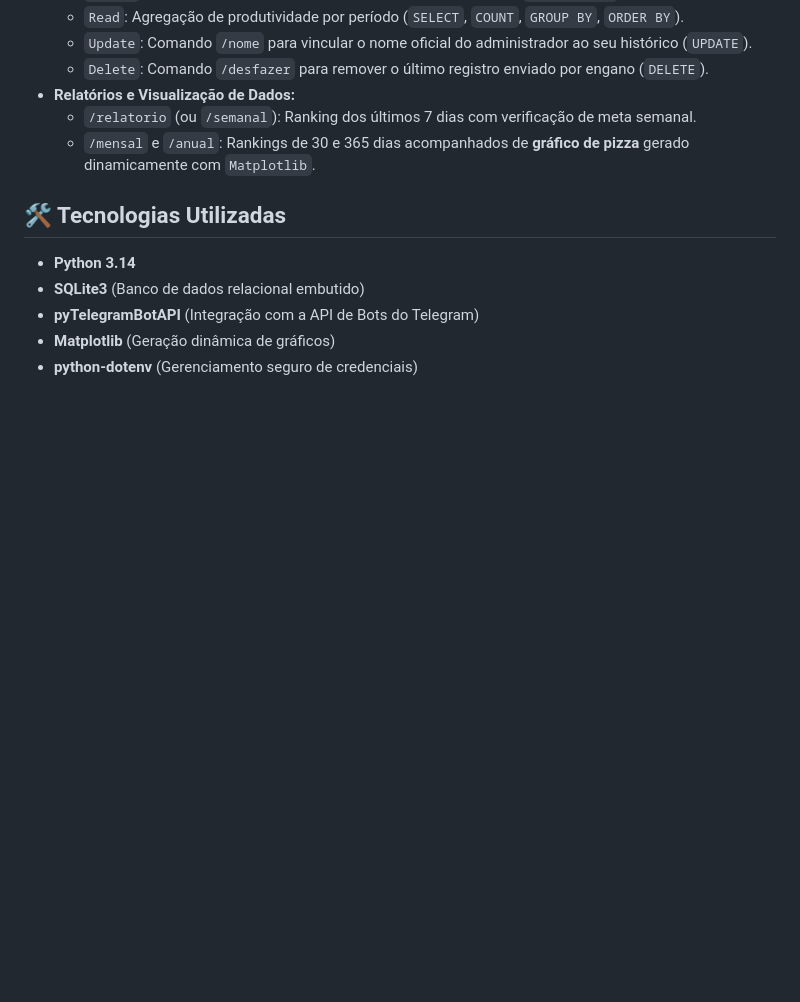
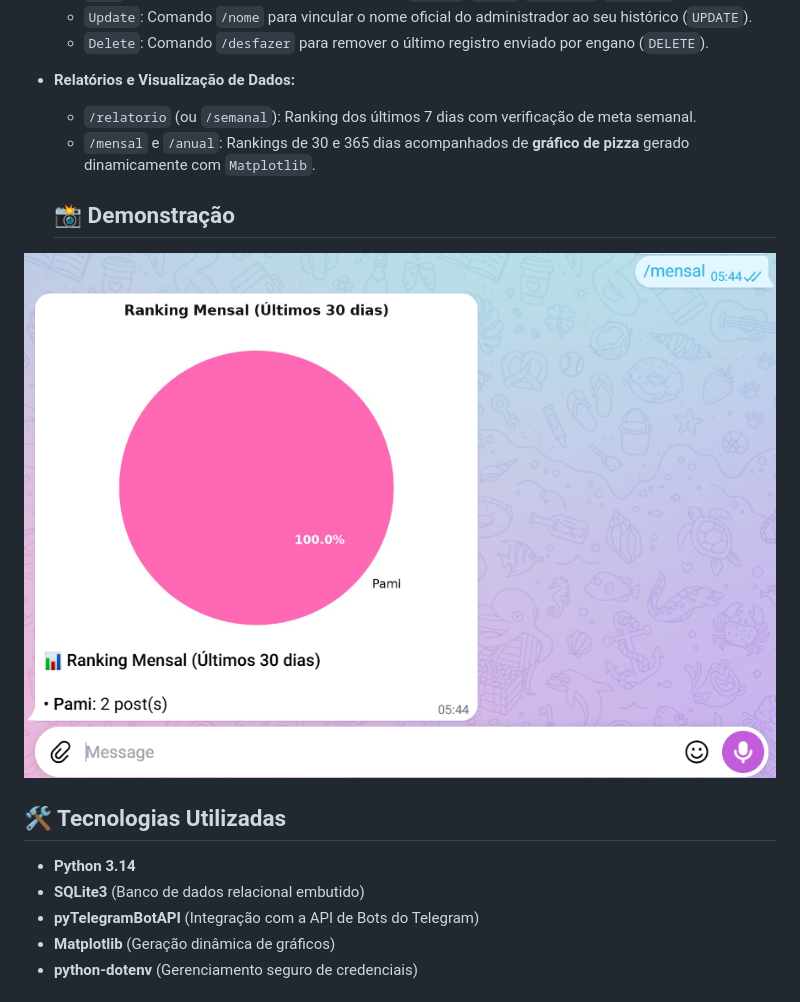
Before and after one commit to panmella/bot-controle-postagens, a Markdown page: README.md, the part around the change. Drawn GitHub-style; pictures changed too: exemplo-bot.png (added); blank space fills up the shorter version.

Commit message:
docs: atualiza README com demonstracao visual e adiciona .env.example

```diff
--- a/README.md
+++ b/README.md
@@ -15,6 +15,10 @@ Bot desenvolvido em **Python** e **SQLite** para automatizar o registro de posta
   - `/relatorio` (ou `/semanal`): Ranking dos últimos 7 dias com verificação de meta semanal.
   - `/mensal` e `/anual`: Rankings de 30 e 365 dias acompanhados de **gráfico de pizza** gerado dinamicamente com `Matplotlib`.
 
+  ## 📸 Demonstração
+
+![Exemplo de comando e gráfico de produtividade](exemplo-bot.png)
+
 ## 🛠️ Tecnologias Utilizadas
 
 - **Python 3.14**
```
